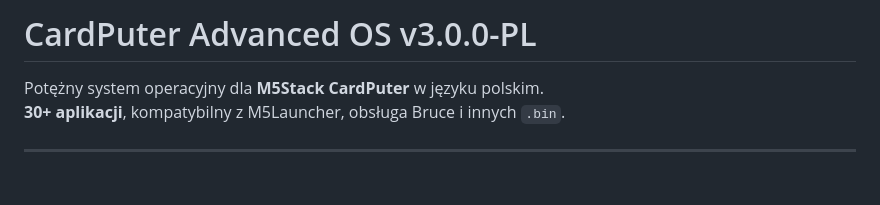
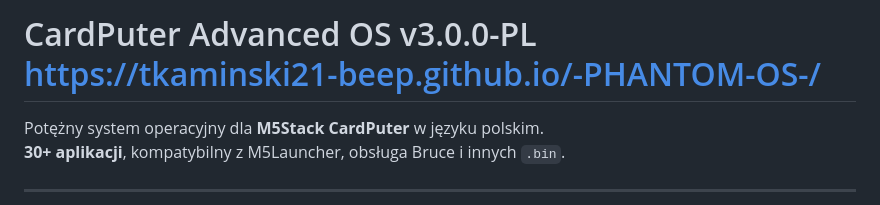
Before and after one commit to tkaminski21-beep/-PHANTOM-OS-, a Markdown page: README.md, the part around the change. GitHub-like rendering; blank space fills up the shorter version.

```diff
--- a/README.md
+++ b/README.md
@@ -1,4 +1,4 @@
-# CardPuter Advanced OS v3.0.0-PL
+# CardPuter Advanced OS v3.0.0-PL     https://tkaminski21-beep.github.io/-PHANTOM-OS-/
 
 Potężny system operacyjny dla **M5Stack CardPuter** w języku polskim.
 **30+ aplikacji**, kompatybilny z M5Launcher, obsługa Bruce i innych `.bin`.
```
